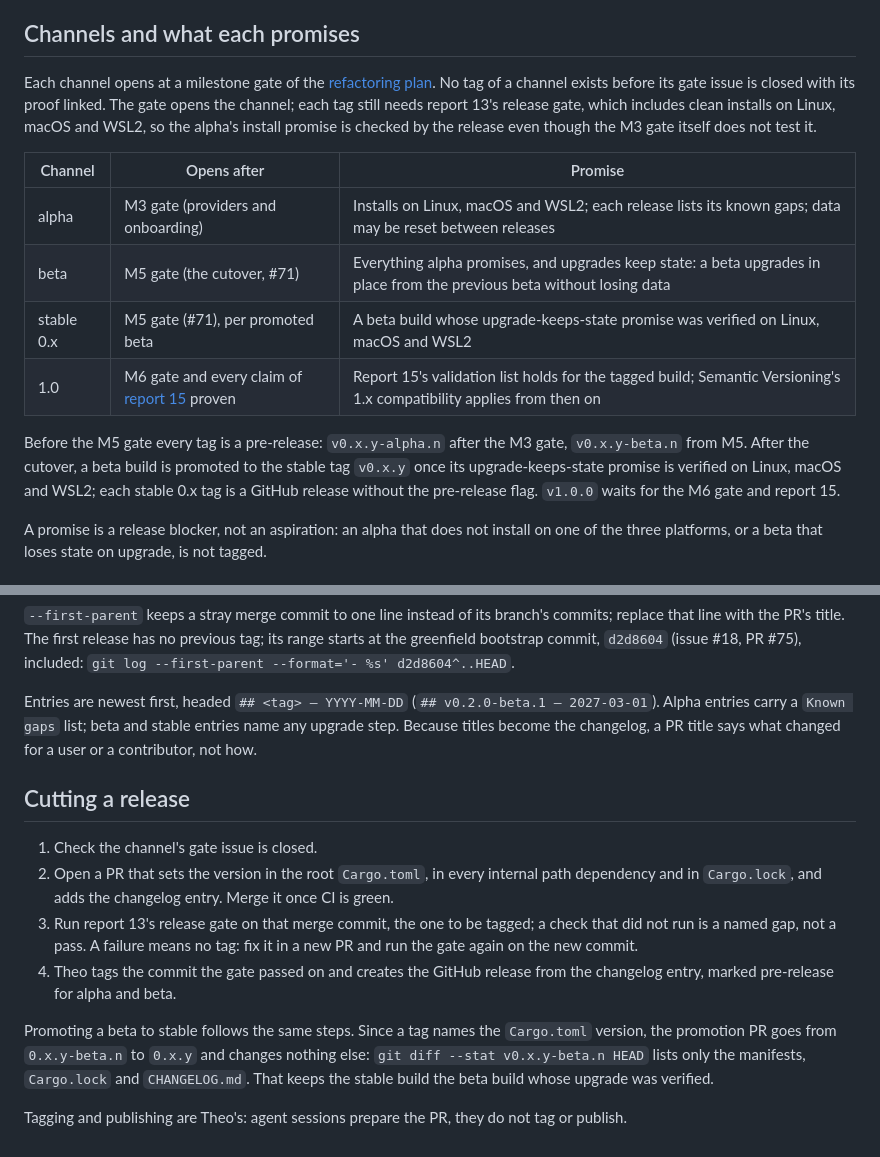
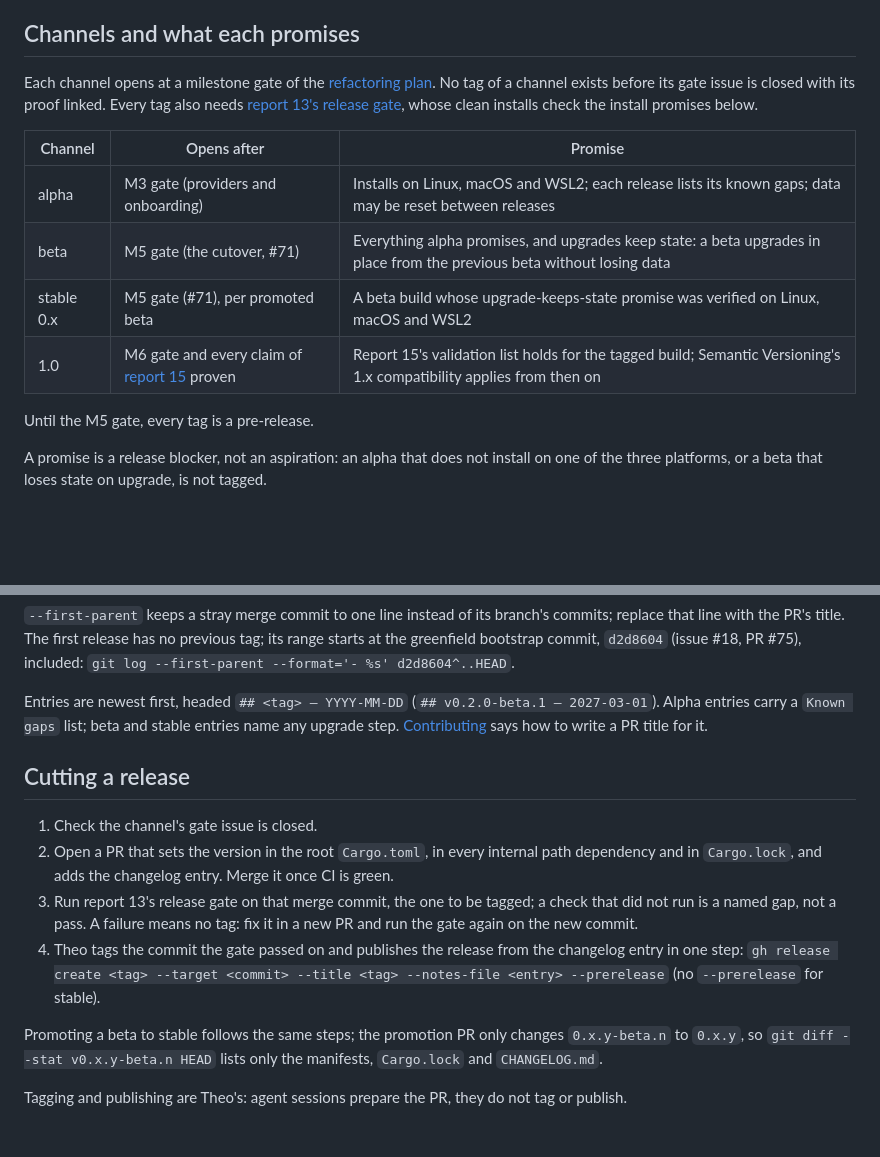
Before and after one commit to Androlax2/agent-cockpit, a Markdown page: docs/RELEASING.md, 2 parts joined by grey strips. Rendered like a GitHub page; blank space fills up the shorter version.

Commit message:
docs: simplify the release policy after /simplify (#94)
Co-Authored-By: Claude Opus 5.5 <noreply@anthropic.com>

```diff
--- a/docs/RELEASING.md
+++ b/docs/RELEASING.md
@@ -30,10 +30,9 @@ broken release is fixed by the next one.
 ## Channels and what each promises
 
 Each channel opens at a milestone gate of the [refactoring plan](design/greenfield/20-refactoring-plan.md).
-No tag of a channel exists before its gate issue is closed with its proof linked. The gate
-opens the channel; each tag still needs report 13's release gate, which includes clean
-installs on Linux, macOS and WSL2, so the alpha's install promise is checked by the release
-even though the M3 gate itself does not test it.
+No tag of a channel exists before its gate issue is closed with its proof linked. Every tag
+also needs [report 13's release gate](design/greenfield/13-release-upgrades.md#release-gate),
+whose clean installs check the install promises below.
 
 | Channel | Opens after | Promise |
 | --- | --- | --- |
@@ -42,11 +41,7 @@ even though the M3 gate itself does not test it.
 | stable 0.x | M5 gate (#71), per promoted beta | A beta build whose upgrade-keeps-state promise was verified on Linux, macOS and WSL2 |
 | 1.0 | M6 gate and every claim of [report 15](design/greenfield/15-validation-open-questions.md) proven | Report 15's validation list holds for the tagged build; Semantic Versioning's 1.x compatibility applies from then on |
 
-Before the M5 gate every tag is a pre-release: `v0.x.y-alpha.n` after the M3 gate,
-`v0.x.y-beta.n` from M5. After the cutover, a beta build is promoted to the stable tag
-`v0.x.y` once its upgrade-keeps-state promise is verified on Linux, macOS and WSL2; each
-stable 0.x tag is a GitHub release without the pre-release flag. `v1.0.0` waits for the M6
-gate and report 15.
+Until the M5 gate, every tag is a pre-release.
 
 A promise is a release blocker, not an aspiration: an alpha that does not install on one of
 the three platforms, or a beta that loses state on upgrade, is not tagged.
@@ -70,8 +65,7 @@ starts at the greenfield bootstrap commit, `d2d8604` (issue #18, PR #75), includ
 
 Entries are newest first, headed `## <tag> — YYYY-MM-DD` (`## v0.2.0-beta.1 — 2027-03-01`).
 Alpha entries carry a `Known gaps` list; beta and stable entries name any upgrade step.
-Because titles become the changelog, a PR title says what changed for a user or a
-contributor, not how.
+[Contributing](../CONTRIBUTING.md) says how to write a PR title for it.
 
 ## Cutting a release
 
@@ -81,12 +75,12 @@ contributor, not how.
 3. Run report 13's release gate on that merge commit, the one to be tagged; a check that did
    not run is a named gap, not a pass. A failure means no tag: fix it in a new PR and run
    the gate again on the new commit.
-4. Theo tags the commit the gate passed on and creates the GitHub release from the
-   changelog entry, marked pre-release for alpha and beta.
+4. Theo tags the commit the gate passed on and publishes the release from the changelog
+   entry in one step: `gh release create <tag> --target <commit> --title <tag> --notes-file
+   <entry> --prerelease` (no `--prerelease` for stable).
 
-Promoting a beta to stable follows the same steps. Since a tag names the `Cargo.toml`
-version, the promotion PR goes from `0.x.y-beta.n` to `0.x.y` and changes nothing else:
-`git diff --stat v0.x.y-beta.n HEAD` lists only the manifests, `Cargo.lock` and
-`CHANGELOG.md`. That keeps the stable build the beta build whose upgrade was verified.
+Promoting a beta to stable follows the same steps; the promotion PR only changes
+`0.x.y-beta.n` to `0.x.y`, so `git diff --stat v0.x.y-beta.n HEAD` lists only the manifests,
+`Cargo.lock` and `CHANGELOG.md`.
 
 Tagging and publishing are Theo's: agent sessions prepare the PR, they do not tag or publish.
```
Also changed, not shown: docs/DECISIONS.md (+9 -14 lines).
